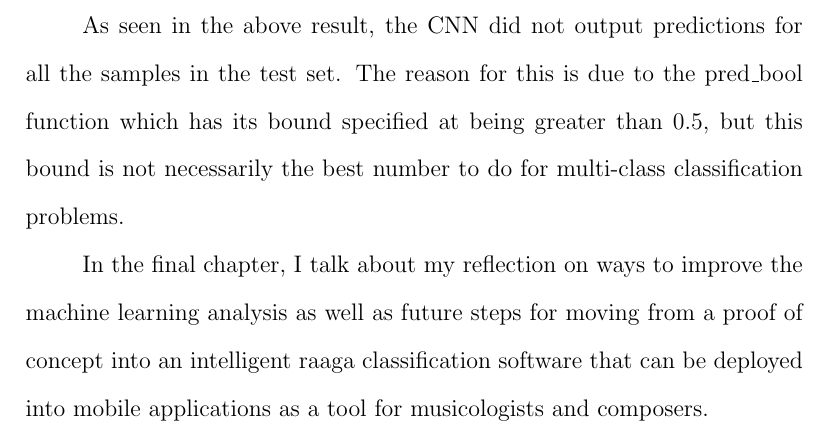
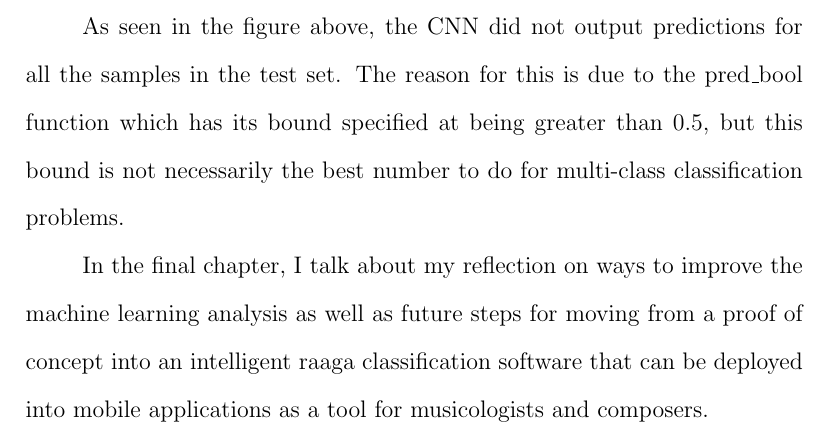
Before and after one commit to TheChanRProject/Senior-Thesis, a LaTeX thesis (report/tex/main.tex, which reads report/tex/chapters/classification-analysis/analysis.tex): part of page 60 of 62, cut so that both start at the same text. Compiled offline with pdfLaTeX.

Commit message:
Adding edits

```diff
--- a/report/tex/chapters/classification-analysis/analysis.tex
+++ b/report/tex/chapters/classification-analysis/analysis.tex
@@ -42,5 +42,5 @@ results=pd.DataFrame({"file_name":filenames,
 \end{figure}
 
-As seen in the above result, the CNN did not output predictions for all the samples in the test set. The reason for this is due to the pred\_bool function which has its bound specified at being greater than 0.5, but this bound is not necessarily the best number to do for multi-class classification problems.
+As seen in the figure above, the CNN did not output predictions for all the samples in the test set. The reason for this is due to the pred\_bool function which has its bound specified at being greater than 0.5, but this bound is not necessarily the best number to do for multi-class classification problems.
 \par
 In the final chapter, I talk about my reflection on ways to improve the machine learning analysis as well as future steps for moving from a proof of concept into an intelligent raaga classification software that can be deployed into mobile applications as a tool for musicologists and composers.
```
Also changed, not shown: report/tex/main.pdf, report/tex/chapters/classification-analysis/analysis.tex (2 more changed lines), 3 other files.
